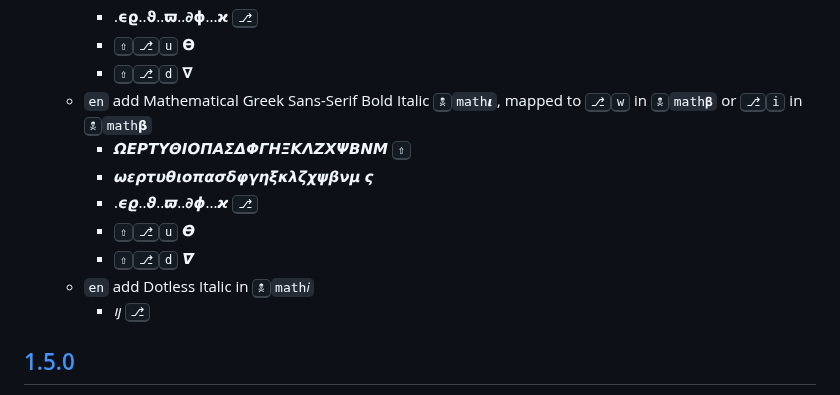
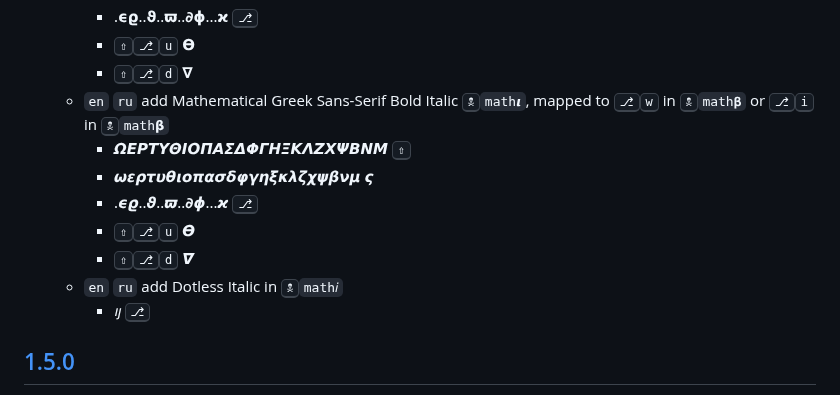
Before and after one commit to eugenesvk/kbdLayout-Mac, a Markdown page: Changelog.md, the part around one of its changes. Rendered like a GitHub page.

```diff
--- a/Changelog.md
+++ b/Changelog.md
@@ -94,13 +94,13 @@ All notable changes to this project will be documented in this file
         * .𝞊𝞎..𝞋..𝞏..𝞉𝞍...𝞌 <kbd>⎇</kbd>
         * <kbd>⇧</kbd><kbd>⎇</kbd><kbd>u</kbd> 𝝧
         * <kbd>⇧</kbd><kbd>⎇</kbd><kbd>d</kbd> 𝝯
-    + `en` add Mathematical Greek Sans-Serif Bold Italic <kbd>🕱</kbd>`math𝞲`, mapped to <kbd>⎇</kbd><kbd>w</kbd> in <kbd>🕱</kbd>`math𝛃` or <kbd>⎇</kbd><kbd>i</kbd> in <kbd>🕱</kbd>`math𝝱`
+    + `en` `ru` add Mathematical Greek Sans-Serif Bold Italic <kbd>🕱</kbd>`math𝞲`, mapped to <kbd>⎇</kbd><kbd>w</kbd> in <kbd>🕱</kbd>`math𝛃` or <kbd>⎇</kbd><kbd>i</kbd> in <kbd>🕱</kbd>`math𝝱`
         * 𝞨𝞔𝞠𝞣𝞤𝞗𝞘𝞞𝞟𝞐𝞢𝞓𝞥𝞒𝞖𝞝𝞙𝞚𝞕𝞦𝞧𝞑𝞜𝞛 <kbd>⇧</kbd>
         * 𝟂𝞮𝞺𝞽𝞾𝞱𝞲𝞸𝞹𝞪𝞼𝞭𝞿𝞬𝞰𝞷𝞳𝞴𝞯𝟀𝟁𝞫𝞶𝞵  𝞻
         * .𝟄𝟈..𝟅..𝟉..𝟃𝟇...𝟆 <kbd>⎇</kbd>
         * <kbd>⇧</kbd><kbd>⎇</kbd><kbd>u</kbd> 𝞡
         * <kbd>⇧</kbd><kbd>⎇</kbd><kbd>d</kbd> 𝞩
-    + `en` add Dotless Italic in <kbd>🕱</kbd>`math𝑖`
+    + `en` `ru` add Dotless Italic in <kbd>🕱</kbd>`math𝑖`
         * 𝚤𝚥 <kbd>⎇</kbd>
 
   [1.5.0]: https://github.com/eugenesvk/kbdLayout-Mac/releases/tag/1.5.0
```
Also changed, not shown: other parts of Changelog.md (+17 -17 lines).
